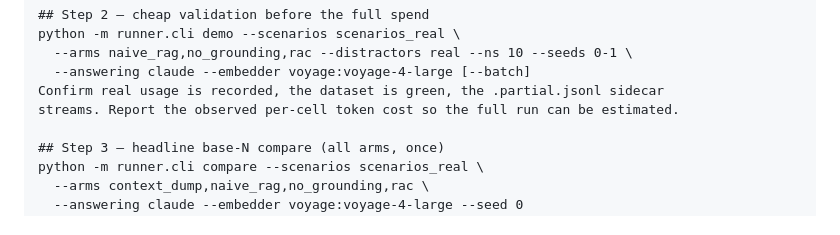
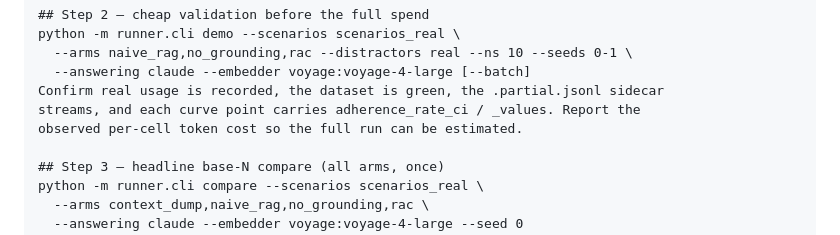
Before and after one commit to asdecided/benchmarks, a Markdown page: decisiongrounding/docs/AGENTIC_BENCHMARK_RUN_HANDOFF.md, the part around one of its changes. Rendered like a GitHub page.

```diff
--- a/decisiongrounding/docs/AGENTIC_BENCHMARK_RUN_HANDOFF.md
+++ b/decisiongrounding/docs/AGENTIC_BENCHMARK_RUN_HANDOFF.md
@@ -72,7 +77,8 @@ python -m runner.cli demo --scenarios scenarios_real \
   --arms naive_rag,no_grounding,rac --distractors real --ns 10 --seeds 0-1 \
   --answering claude --embedder voyage:voyage-4-large [--batch]
 Confirm real usage is recorded, the dataset is green, the .partial.jsonl sidecar
-streams. Report the observed per-cell token cost so the full run can be estimated.
+streams, and each curve point carries adherence_rate_ci / _values. Report the
+observed per-cell token cost so the full run can be estimated.
 
 ## Step 3 — headline base-N compare (all arms, once)
 python -m runner.cli compare --scenarios scenarios_real \
```
Also changed, not shown: other parts of decisiongrounding/docs/AGENTIC_BENCHMARK_RUN_HANDOFF.md (+26 -16 lines).
